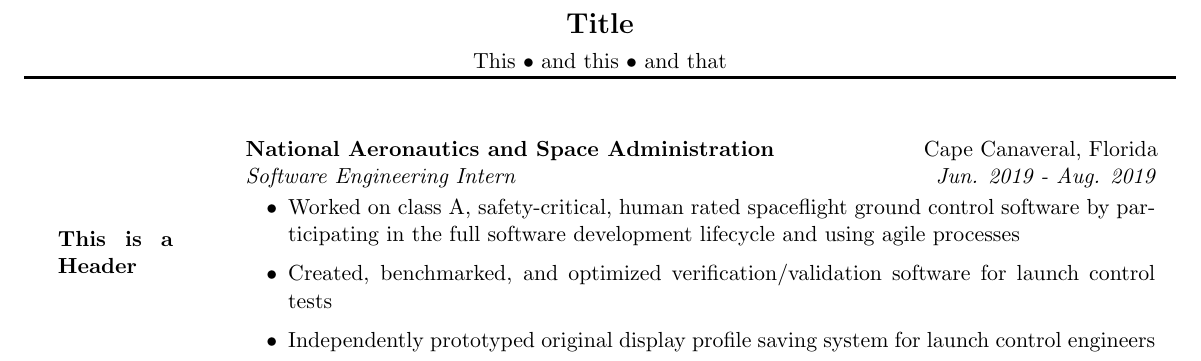
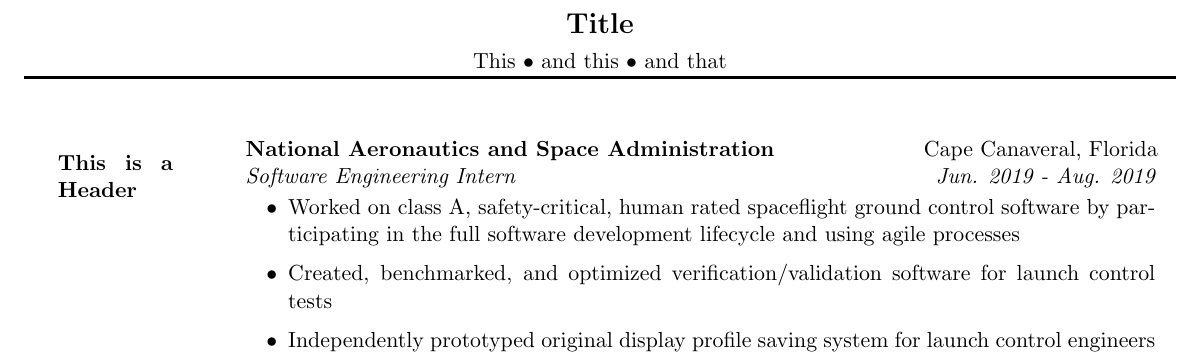
Before and after one commit to LSaldyt/curriculum-vitae, a LaTeX document (base.tex): part of the page, cut so that both start at the same text. Compiled offline with pdfLaTeX.

Commit message:
Top-justifies!!

```diff
--- a/base.tex
+++ b/base.tex
@@ -28,11 +28,11 @@
 \vspace{0.1\baselineskip}
 \newline
 
-\begin{minipage}{0.1\textwidth}
+\begin{minipage}[t]{0.1\textwidth}
     \textbf{This is a Header}
 \end{minipage}
 \hspace{0.04\textwidth}
-\begin{minipage}{0.8\textwidth}
+\begin{minipage}[t]{0.8\textwidth}
     \ressubheading{National Aeronautics and Space Administration}{Cape Canaveral, Florida}{Software Engineering Intern}{Jun. 2019 - Aug. 2019}
  	\begin{itemize}
  		\resitem{Worked on class A, safety-critical, human rated spaceflight ground control software by participating in the full software development lifecycle and using agile processes}
```
Also changed, not shown: base.pdf.
